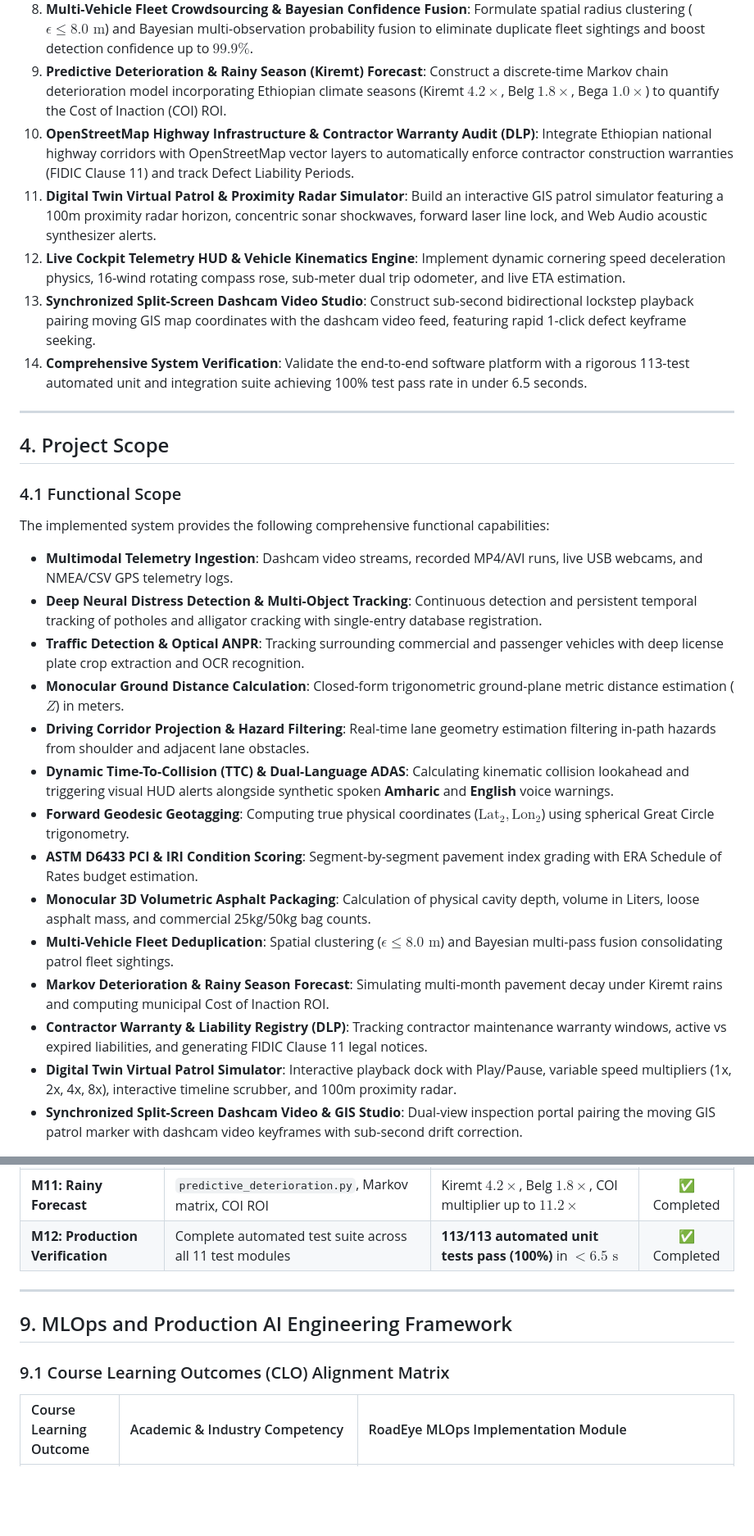
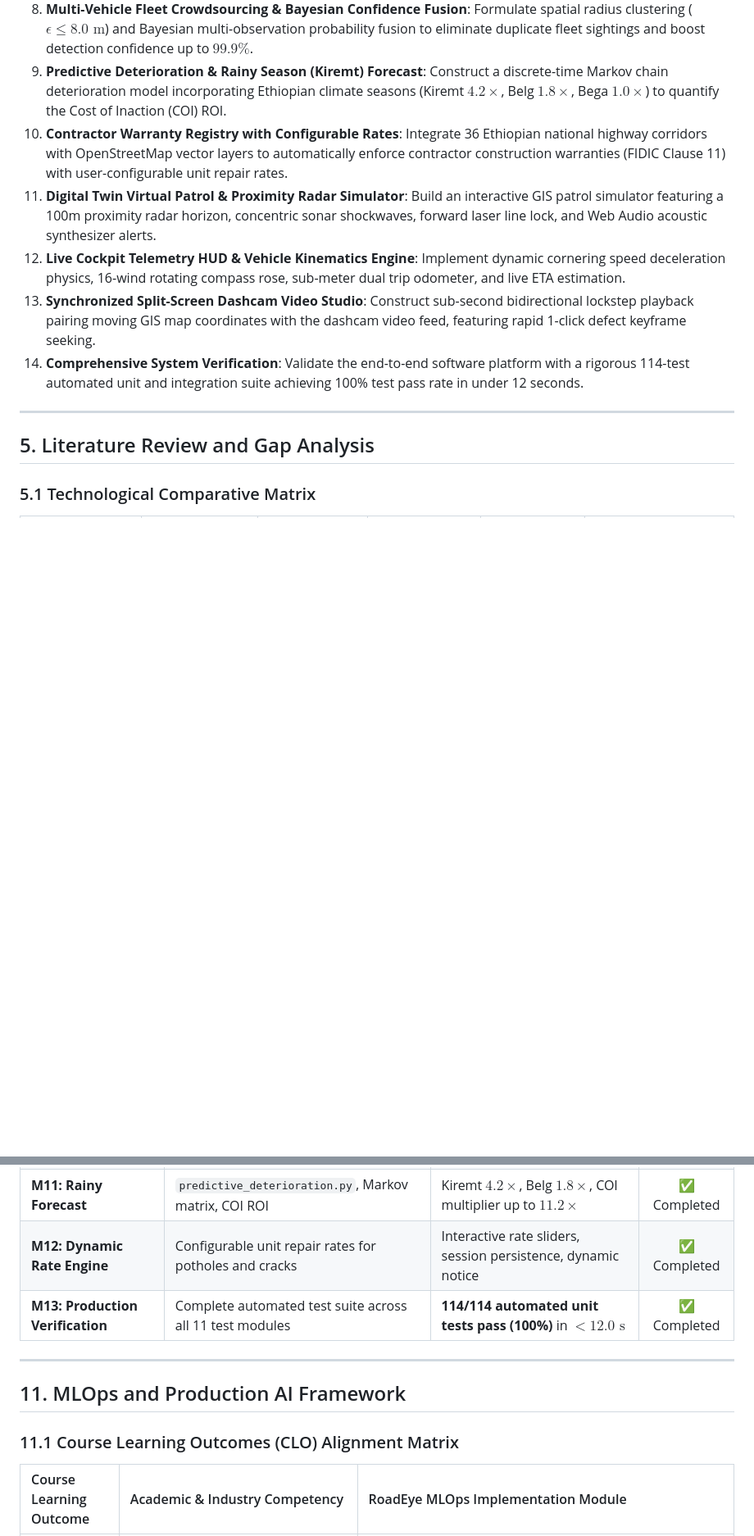
Before and after one commit to haile6/intelligent-road-monitoring-system, a Markdown page: docs/project_proposal.md, 2 parts joined by grey strips. Shown at 82% size. Drawn GitHub-style; blank space fills up the shorter version.

```diff
--- a/docs/project_proposal.md
+++ b/docs/project_proposal.md
@@ -138,30 +123,15 @@ Leaving this problem unaddressed leads to rapid infrastructure collapse, soaring
 7. **Monocular 3D Pothole Depth & Volumetric Estimator**: Implement photogrammetric cavity models deriving maximum and average depth (cm), 3D paraboloid volume (Liters), loose asphalt mass (kg), and commercial 25kg/50kg bag requirements.
 8. **Multi-Vehicle Fleet Crowdsourcing & Bayesian Confidence Fusion**: Formulate spatial radius clustering ($\epsilon \le 8.0\text{ m}$) and Bayesian multi-observation probability fusion to eliminate duplicate fleet sightings and boost detection confidence up to $99.9\%$.
 9. **Predictive Deterioration & Rainy Season (Kiremt) Forecast**: Construct a discrete-time Markov chain deterioration model incorporating Ethiopian climate seasons (Kiremt $4.2\times$, Belg $1.8\times$, Bega $1.0\times$) to quantify the Cost of Inaction (COI) ROI.
-10. **OpenStreetMap Highway Infrastructure & Contractor Warranty Audit (DLP)**: Integrate Ethiopian national highway corridors with OpenStreetMap vector layers to automatically enforce contractor construction warranties (FIDIC Clause 11) and track Defect Liability Periods.
+10. **Contractor Warranty Registry with Configurable Rates**: Integrate 36 Ethiopian national highway corridors with OpenStreetMap vector layers to automatically enforce contractor construction warranties (FIDIC Clause 11) with user-configurable unit repair rates.
 11. **Digital Twin Virtual Patrol & Proximity Radar Simulator**: Build an interactive GIS patrol simulator featuring a 100m proximity radar horizon, concentric sonar shockwaves, forward laser line lock, and Web Audio acoustic synthesizer alerts.
 12. **Live Cockpit Telemetry HUD & Vehicle Kinematics Engine**: Implement dynamic cornering speed deceleration physics, 16-wind rotating compass rose, sub-meter dual trip odometer, and live ETA estimation.
 13. **Synchronized Split-Screen Dashcam Video Studio**: Construct sub-second bidirectional lockstep playback pairing moving GIS map coordinates with the dashcam video feed, featuring rapid 1-click defect keyframe seeking.
-14. **Comprehensive System Verification**: Validate the end-to-end software platform with a rigorous 113-test automated unit and integration suite achieving 100% test pass rate in under 6.5 seconds.
+14. **Comprehensive System Verification**: Validate the end-to-end software platform with a rigorous 114-test automated unit and integration suite achieving 100% test pass rate in under 12 seconds.
 
 ---
 
-## 4. Project Scope
+## 5. Literature Review and Gap Analysis
 
-### 4.1 Functional Scope
-The implemented system provides the following comprehensive functional capabilities:
-* **Multimodal Telemetry Ingestion**: Dashcam video streams, recorded MP4/AVI runs, live USB webcams, and NMEA/CSV GPS telemetry logs.
-* **Deep Neural Distress Detection & Multi-Object Tracking**: Continuous detection and persistent temporal tracking of potholes and alligator cracking with single-entry database registration.
-* **Traffic Detection & Optical ANPR**: Tracking surrounding commercial and passenger vehicles with deep license plate crop extraction and OCR recognition.
-* **Monocular Ground Distance Calculation**: Closed-form trigonometric ground-plane metric distance estimation ($Z$) in meters.
-* **Driving Corridor Projection & Hazard Filtering**: Real-time lane geometry estimation filtering in-path hazards from shoulder and adjacent lane obstacles.
-* **Dynamic Time-To-Collision (TTC) & Dual-Language ADAS**: Calculating kinematic collision lookahead and triggering visual HUD alerts alongside synthetic spoken **Amharic** and **English** voice warnings.
-* **Forward Geodesic Geotagging**: Computing true physical coordinates ($\text{Lat}_2, \text{Lon}_2$) using spherical Great Circle trigonometry.
-* **ASTM D6433 PCI & IRI Condition Scoring**: Segment-by-segment pavement index grading with ERA Schedule of Rates budget estimation.
-* **Monocular 3D Volumetric Asphalt Packaging**: Calculation of physical cavity depth, volume in Liters, loose asphalt mass, and commercial 25kg/50kg bag counts.
-* **Multi-Vehicle Fleet Deduplication**: Spatial clustering ($\epsilon \le 8.0\text{ m}$) and Bayesian multi-pass fusion consolidating patrol fleet sightings.
-* **Markov Deterioration & Rainy Season Forecast**: Simulating multi-month pavement decay under Kiremt rains and computing municipal Cost of Inaction ROI.
-* **Contractor Warranty & Liability Registry (DLP)**: Tracking contractor maintenance warranty windows, active vs expired liabilities, and generating FIDIC Clause 11 legal notices.
-* **Digital Twin Virtual Patrol Simulator**: Interactive playback dock with Play/Pause, variable speed multipliers (1x, 2x, 4x, 8x), interactive timeline scrubber, and 100m proximity radar.
-* **Synchronized Split-Screen Dashcam Video & GIS Studio**: Dual-view inspection portal pairing the moving GIS patrol marker with dashcam video keyframes with sub-second drift correction.
+### 5.1 Technological Comparative Matrix
 
@@ -386,13 +393,14 @@ flowchart TD
 | **M9: 3D Volumetric Estimator** | `volumetric_estimator.py`, depth, volume, bag counts | Paraboloid volume in Liters, loose asphalt kg, 25kg bags | ✅ Completed |
 | **M10: Fleet Crowdsourcing** | `fleet_crowdsourcing.py`, $\epsilon \le 8.0\text{m}$ clustering | $48.1\%$ duplicates eliminated, Bayesian confidence up to $99.9\%$ | ✅ Completed |
 | **M11: Rainy Forecast** | `predictive_deterioration.py`, Markov matrix, COI ROI | Kiremt $4.2\times$, Belg $1.8\times$, COI multiplier up to $11.2\times$ | ✅ Completed |
-| **M12: Production Verification** | Complete automated test suite across all 11 test modules | **113/113 automated unit tests pass (100%)** in $< 6.5\text{ s}$ | ✅ Completed |
+| **M12: Dynamic Rate Engine** | Configurable unit repair rates for potholes and cracks | Interactive rate sliders, session persistence, dynamic notice | ✅ Completed |
+| **M13: Production Verification** | Complete automated test suite across all 11 test modules | **114/114 automated unit tests pass (100%)** in $< 12.0\text{ s}$ | ✅ Completed |
 
 ---
 
-## 9. MLOps and Production AI Engineering Framework
+## 11. MLOps and Production AI Framework
 
-### 9.1 Course Learning Outcomes (CLO) Alignment Matrix
+### 11.1 Course Learning Outcomes (CLO) Alignment Matrix
 
 | Course Learning Outcome | Academic & Industry Competency | RoadEye MLOps Implementation Module |
 | :--- | :--- | :--- |
```
Also changed, not shown: other parts of docs/project_proposal.md (+248 -215 lines).
